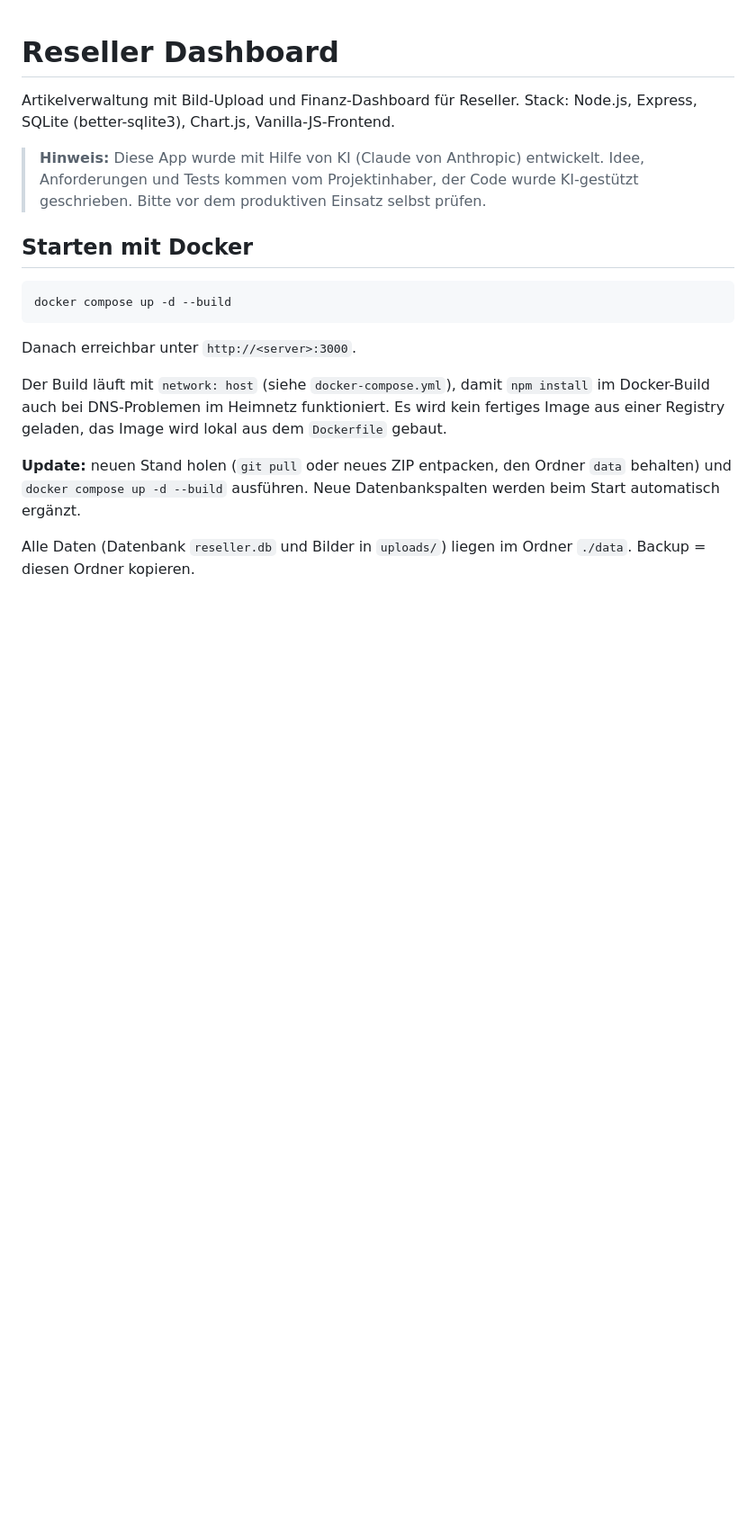
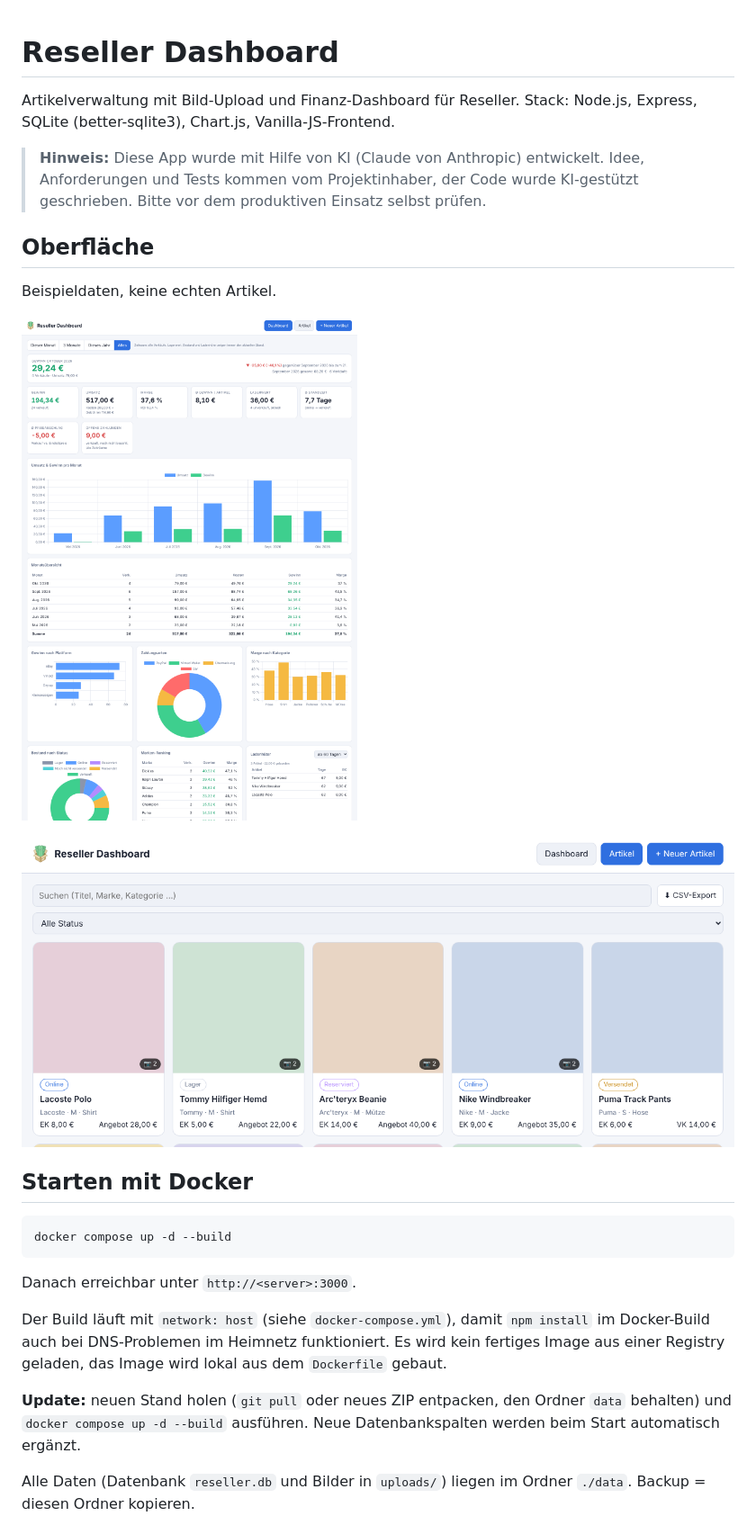
Before and after one commit to MySquat516/Reseller-Dashboard, a Markdown page: README.md, the part around the change. Shown at 90% size. Drawn GitHub-style; pictures changed too: docs/screenshots/artikel.png (added), docs/screenshots/dashboard.png (added); blank space fills up the shorter version.

Commit message:
README: Screenshots von Dashboard und Artikelliste (Beispieldaten)
Co-Authored-By: Claude Sonnet 5.5 <noreply@anthropic.com>
Claude-Session: https://claude.ai/code/session_01HpMraiUYRGxpwVCz1jJKoj

```diff
--- a/README.md
+++ b/README.md
@@ -6,6 +6,14 @@ Stack: Node.js, Express, SQLite (better-sqlite3), Chart.js, Vanilla-JS-Frontend.
 > **Hinweis:** Diese App wurde mit Hilfe von KI (Claude von Anthropic) entwickelt.
 > Idee, Anforderungen und Tests kommen vom Projektinhaber, der Code wurde KI-gestützt geschrieben.
 > Bitte vor dem produktiven Einsatz selbst prüfen.
+
+## Oberfläche
+
+Beispieldaten, keine echten Artikel.
+
+![Dashboard mit Gewinn, Monatsvergleich, Auswertungen und Ladenhütern](docs/screenshots/dashboard.png)
+
+![Artikelliste mit Status, Bildern und CSV-Export](docs/screenshots/artikel.png)
 
 ## Starten mit Docker
 
```
